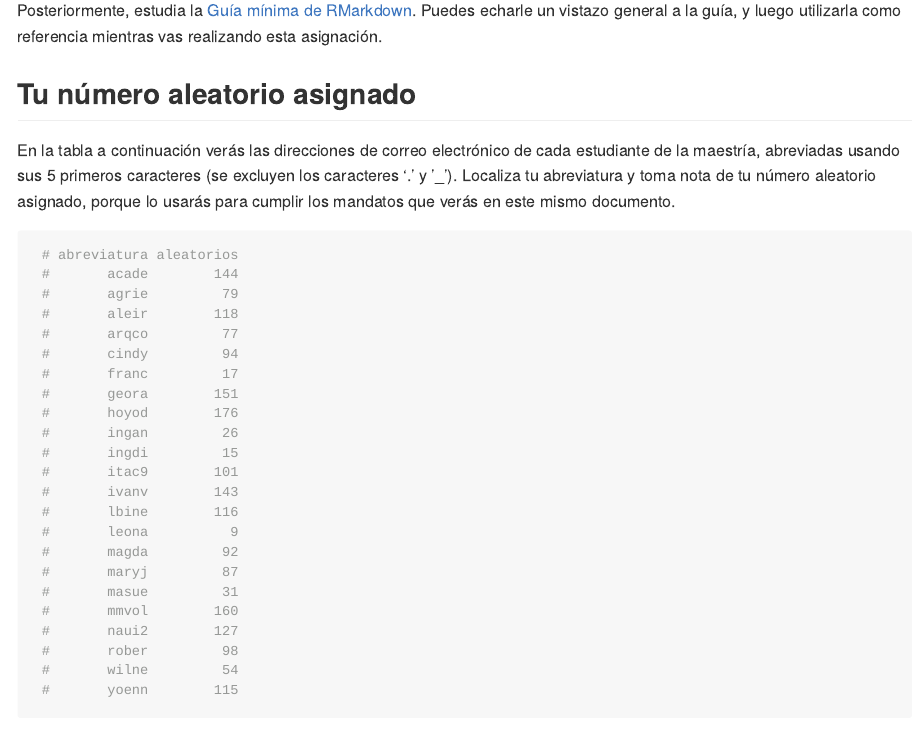
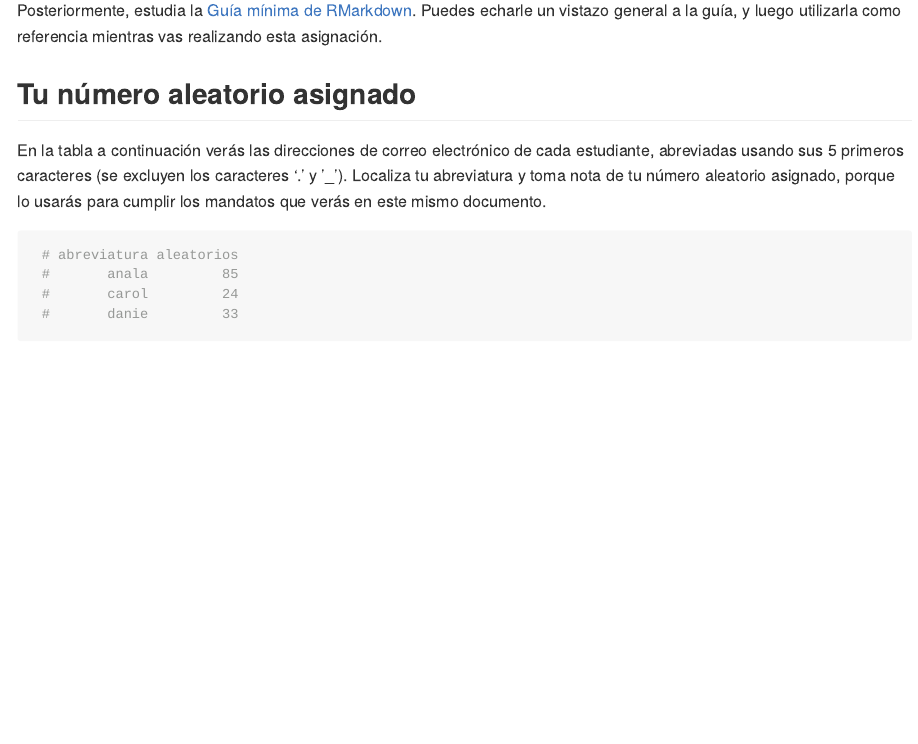
Before and after one commit to geomorfologia-master/nidad-0-asignacion-3-mi-primer-rmd, an R Markdown document (README.Rmd): the page in a window 1100 px wide, from 270 px down. The pictures show the output file README.md that the author committed with the source, drawn offline in the style of GitHub.

Commit message:
adapted to geomorphology class

````diff
--- a/README.Rmd
+++ b/README.Rmd
@@ -23,35 +23,16 @@ Por otra parte, clona tu repo localmente usando RStudio. Si no te acuerdas de c
 
-Posteriormente, estudia la [Guía mínima de RMarkdown](https://github.com/maestria-geotel-201902/material-de-apoyo/blob/master/ref/guia-minima-de-rmarkdown.md). Puedes echarle un vistazo general a la guía, y luego utilizarla como referencia mientras vas realizando esta asignación.
+Posteriormente, estudia la [Guía mínima de RMarkdown](https://github.com/geomorfologia-master/material-de-apoyo/blob/master/ref/guia-minima-de-rmarkdown.md). Puedes echarle un vistazo general a la guía, y luego utilizarla como referencia mientras vas realizando esta asignación.
 
 
 ## Tu número aleatorio asignado
 
-En la tabla a continuación verás las direcciones de correo electrónico de cada estudiante de la maestría, abreviadas usando sus 5 primeros caracteres (se excluyen los caracteres '.' y '_'). Localiza tu abreviatura y toma nota de tu número aleatorio asignado, porque lo usarás para cumplir los mandatos que verás en este mismo documento.
+En la tabla a continuación verás las direcciones de correo electrónico de cada estudiante, abreviadas usando sus 5 primeros caracteres (se excluyen los caracteres '.' y '_'). Localiza tu abreviatura y toma nota de tu número aleatorio asignado, porque lo usarás para cumplir los mandatos que verás en este mismo documento.
 
 ```{r}
  # abreviatura aleatorios
- #       acade        144
- #       agrie         79
- #       aleir        118
- #       arqco         77
- #       cindy         94
- #       franc         17
- #       geora        151
- #       hoyod        176
- #       ingan         26
- #       ingdi         15
- #       itac9        101
- #       ivanv        143
- #       lbine        116
- #       leona          9
- #       magda         92
- #       maryj         87
- #       masue         31
- #       mmvol        160
- #       naui2        127
- #       rober         98
- #       wilne         54
- #       yoenn        115
+ #       anala         85
+ #       carol         24
+ #       danie         33
 ```
 
 ## Archivo `README.Rmd`
````
Also changed, not shown: README.md, README.Rmd (10 more changed lines).
